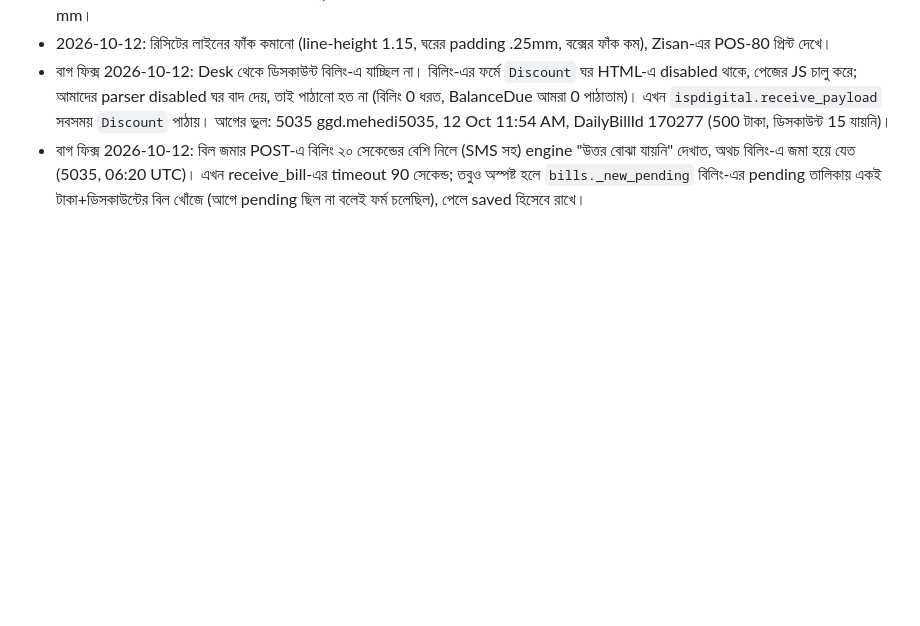
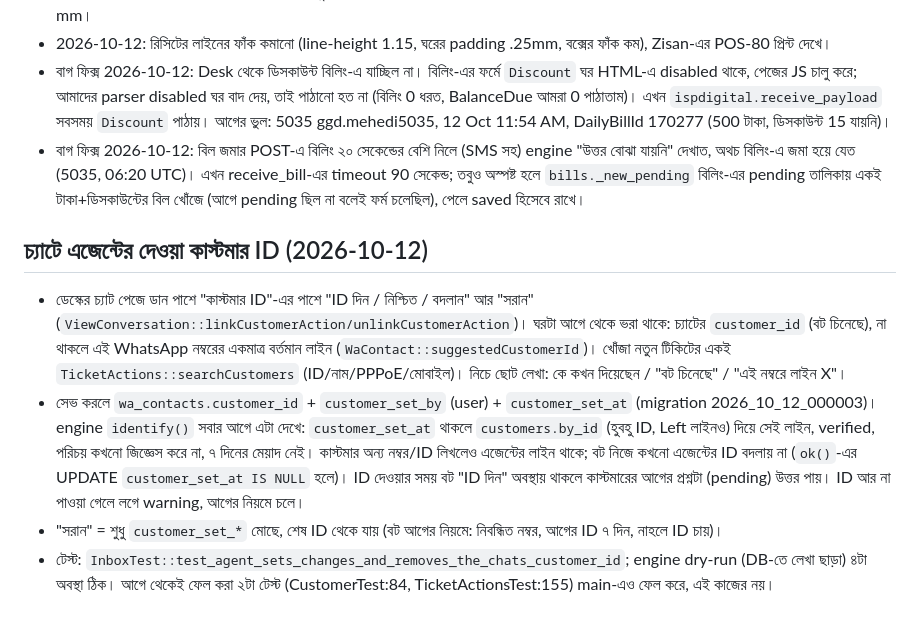
Before and after one commit to rzzisan/Zyro_isp_support, a Markdown page: CONTEXT.md, the part around the change. Rendered like a GitHub page; blank space fills up the shorter version.

Commit message:
CONTEXT: agent-set customer ID in desk chats

```diff
--- a/CONTEXT.md
+++ b/CONTEXT.md
@@ -229,3 +229,9 @@
 - 2026-10-12: রিসিটের লাইনের ফাঁক কমানো (line-height 1.15, ঘরের padding .25mm, বক্সের ফাঁক কম), Zisan-এর POS-80 প্রিন্ট দেখে।
 - বাগ ফিক্স 2026-10-12: Desk থেকে ডিসকাউন্ট বিলিং-এ যাচ্ছিল না। বিলিং-এর ফর্মে `Discount` ঘর HTML-এ disabled থাকে, পেজের JS চালু করে; আমাদের parser disabled ঘর বাদ দেয়, তাই পাঠানো হত না (বিলিং 0 ধরত, BalanceDue আমরা 0 পাঠাতাম)। এখন `ispdigital.receive_payload` সবসময় `Discount` পাঠায়। আগের ভুল: 5035 ggd.mehedi5035, 12 Oct 11:54 AM, DailyBillId 170277 (500 টাকা, ডিসকাউন্ট 15 যায়নি)।
 - বাগ ফিক্স 2026-10-12: বিল জমার POST-এ বিলিং ২০ সেকেন্ডের বেশি নিলে (SMS সহ) engine "উত্তর বোঝা যায়নি" দেখাত, অথচ বিলিং-এ জমা হয়ে যেত (5035, 06:20 UTC)। এখন receive_bill-এর timeout 90 সেকেন্ড; তবুও অস্পষ্ট হলে `bills._new_pending` বিলিং-এর pending তালিকায় একই টাকা+ডিসকাউন্টের বিল খোঁজে (আগে pending ছিল না বলেই ফর্ম চলেছিল), পেলে saved হিসেবে রাখে।
+
+## চ্যাটে এজেন্টের দেওয়া কাস্টমার ID (2026-10-12)
+- ডেস্কের চ্যাট পেজে ডান পাশে "কাস্টমার ID"-এর পাশে "ID দিন / নিশ্চিত / বদলান" আর "সরান" (`ViewConversation::linkCustomerAction/unlinkCustomerAction`)। ঘরটা আগে থেকে ভরা থাকে: চ্যাটের `customer_id` (বট চিনেছে), না থাকলে এই WhatsApp নম্বরের একমাত্র বর্তমান লাইন (`WaContact::suggestedCustomerId`)। খোঁজা নতুন টিকিটের একই `TicketActions::searchCustomers` (ID/নাম/PPPoE/মোবাইল)। নিচে ছোট লেখা: কে কখন দিয়েছেন / "বট চিনেছে" / "এই নম্বরে লাইন X"।
+- সেভ করলে `wa_contacts.customer_id` + `customer_set_by` (user) + `customer_set_at` (migration 2026_10_12_000003)। engine `identify()` সবার আগে এটা দেখে: `customer_set_at` থাকলে `customers.by_id` (হুবহু ID, Left লাইনও) দিয়ে সেই লাইন, verified, পরিচয় কখনো জিজ্ঞেস করে না, ৭ দিনের মেয়াদ নেই। কাস্টমার অন্য নম্বর/ID লিখলেও এজেন্টের লাইন থাকে; বট নিজে কখনো এজেন্টের ID বদলায় না (`ok()`-এর UPDATE `customer_set_at IS NULL` হলে)। ID দেওয়ার সময় বট "ID দিন" অবস্থায় থাকলে কাস্টমারের আগের প্রশ্নটা (pending) উত্তর পায়। ID আর না পাওয়া গেলে লগে warning, আগের নিয়মে চলে।
+- "সরান" = শুধু `customer_set_*` মোছে, শেষ ID থেকে যায় (বট আগের নিয়মে: নিবন্ধিত নম্বর, আগের ID ৭ দিন, নাহলে ID চায়)।
+- টেস্ট: `InboxTest::test_agent_sets_changes_and_removes_the_chats_customer_id`; engine dry-run (DB-তে লেখা ছাড়া) ৪টা অবস্থা ঠিক। আগে থেকেই ফেল করা ২টা টেস্ট (CustomerTest:84, TicketActionsTest:155) main-এও ফেল করে, এই কাজের নয়।
```
